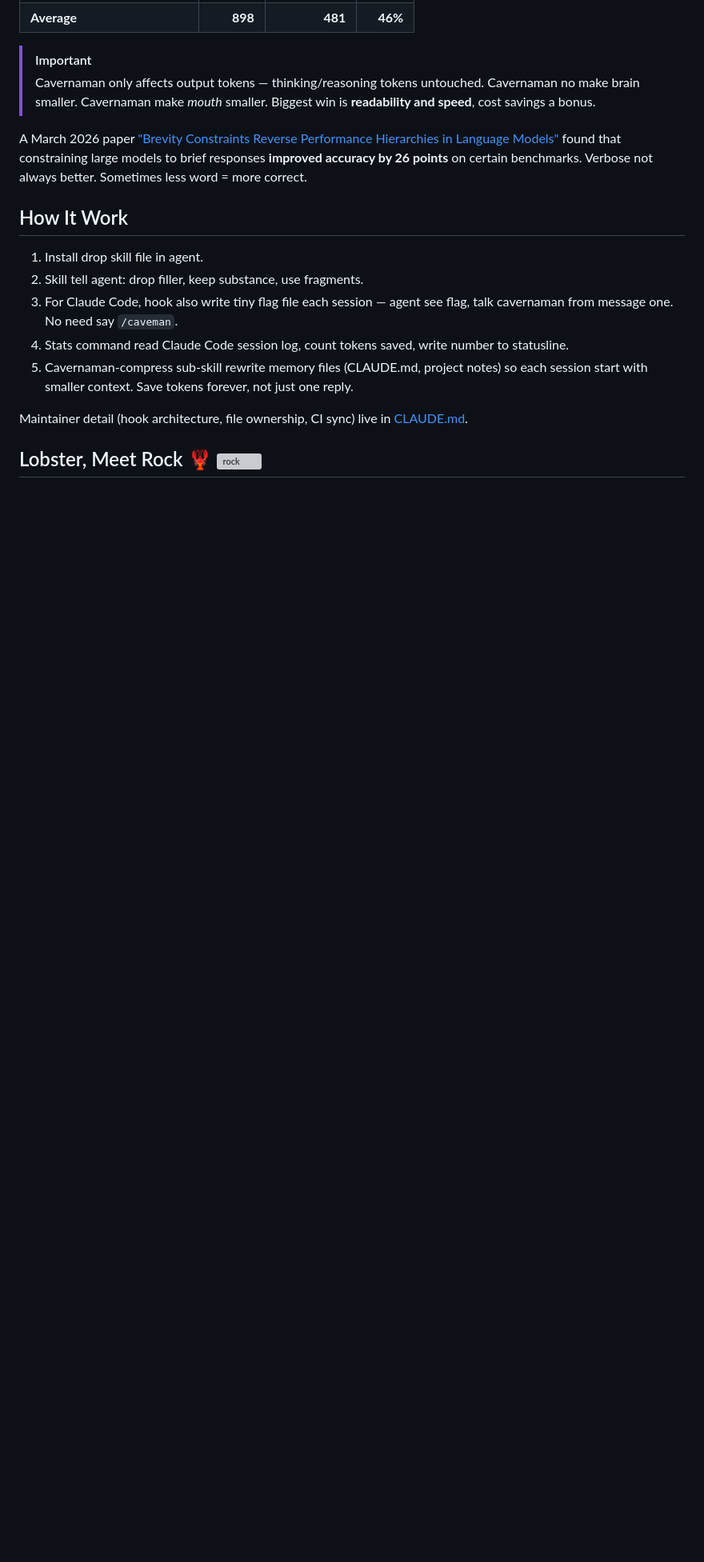
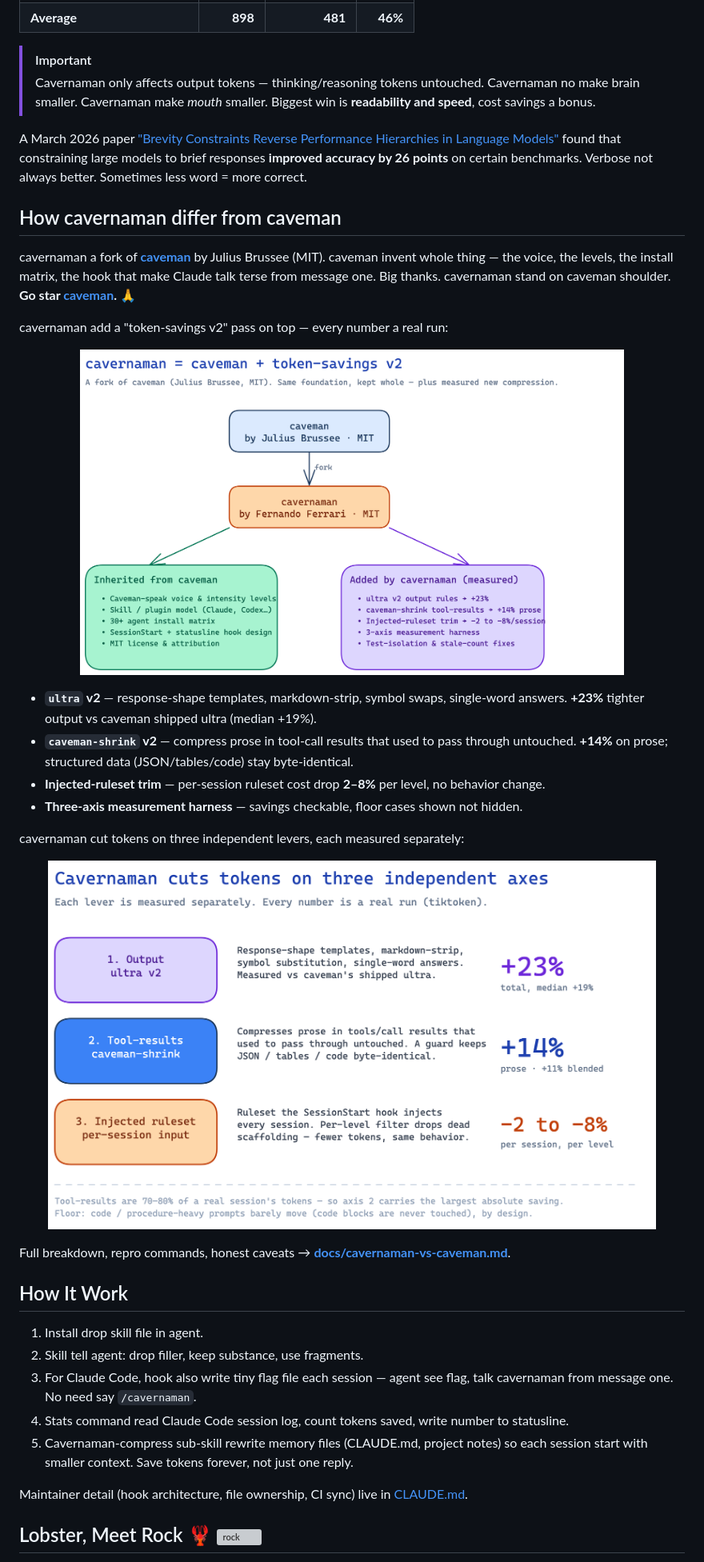
Before and after one commit to jagoff/cavernaman, a Markdown page: README.md, the part around one of its changes. Shown at 80% size. GitHub-like rendering; pictures changed too: docs/assets/diagrams/fork-lineage.png (added), docs/assets/diagrams/three-axis-savings.png (added); blank space fills up the shorter version; grey boxes are pictures that could not be loaded.

```diff
--- a/README.md
+++ b/README.md
@@ -169,11 +169,34 @@ Raw data and reproduction script: [`benchmarks/`](./benchmarks/). Three-arm eval
 
 A March 2026 paper ["Brevity Constraints Reverse Performance Hierarchies in Language Models"](https://arxiv.org/abs/2604.00025) found that constraining large models to brief responses **improved accuracy by 26 points** on certain benchmarks. Verbose not always better. Sometimes less word = more correct.
 
+## How cavernaman differ from caveman
+
+cavernaman a fork of **[caveman](https://github.com/JuliusBrussee/caveman)** by Julius Brussee (MIT). caveman invent whole thing — the voice, the levels, the install matrix, the hook that make Claude talk terse from message one. Big thanks. cavernaman stand on caveman shoulder. **Go star [caveman](https://github.com/JuliusBrussee/caveman).** 🙏
+
+cavernaman add a "token-savings v2" pass on top — every number a real run:
+
+<p align="center">
+  <img src="docs/assets/diagrams/fork-lineage.png" width="680" alt="cavernaman = caveman + token-savings v2" />
+</p>
+
+- **`ultra` v2** — response-shape templates, markdown-strip, symbol swaps, single-word answers. **+23%** tighter output vs caveman shipped ultra (median +19%).
+- **`caveman-shrink` v2** — compress prose in tool-call results that used to pass through untouched. **+14%** on prose; structured data (JSON/tables/code) stay byte-identical.
+- **Injected-ruleset trim** — per-session ruleset cost drop **2–8%** per level, no behavior change.
+- **Three-axis measurement harness** — savings checkable, floor cases shown not hidden.
+
+cavernaman cut tokens on three independent levers, each measured separately:
+
+<p align="center">
+  <img src="docs/assets/diagrams/three-axis-savings.png" width="760" alt="Cavernaman cuts tokens on three independent axes" />
+</p>
+
+Full breakdown, repro commands, honest caveats → **[docs/cavernaman-vs-caveman.md](docs/cavernaman-vs-caveman.md)**.
+
 ## How It Work
 
 1. Install drop skill file in agent.
 2. Skill tell agent: drop filler, keep substance, use fragments.
-3. For Claude Code, hook also write tiny flag file each session — agent see flag, talk cavernaman from message one. No need say `/caveman`.
+3. For Claude Code, hook also write tiny flag file each session — agent see flag, talk cavernaman from message one. No need say `/cavernaman`.
 4. Stats command read Claude Code session log, count tokens saved, write number to statusline.
 5. Cavernaman-compress sub-skill rewrite memory files (CLAUDE.md, project notes) so each session start with smaller context. Save tokens forever, not just one reply.
 
```
Also changed, not shown: other parts of README.md (+19 -19 lines), INSTALL.md (+46 -46 lines), docs/cavernaman-vs-caveman.md (added, +205 -0 lines), docs/assets/diagrams/before-after-tokens.png (added), docs/assets/diagrams/hook-flag-flow.png (added), 8 other files.
